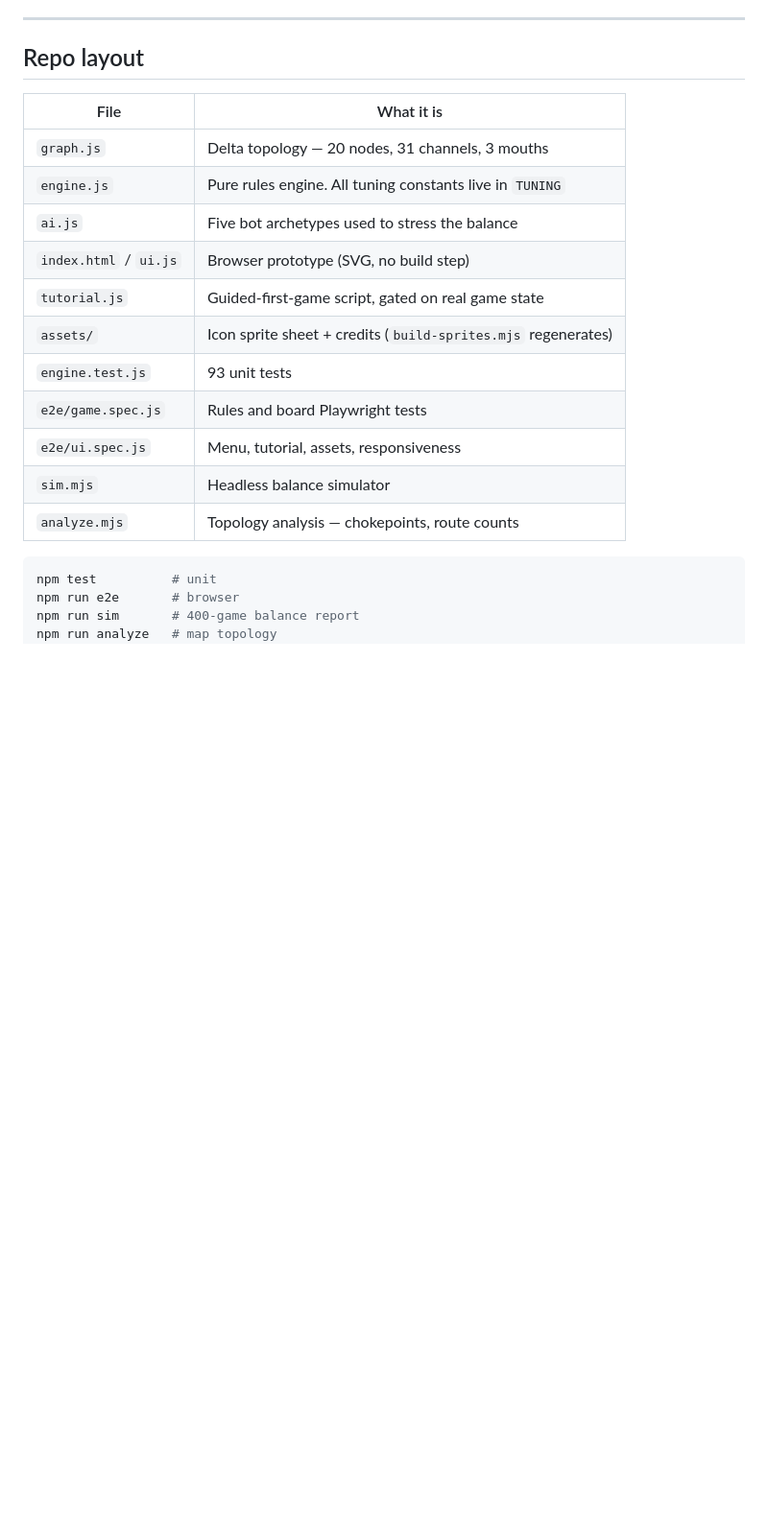
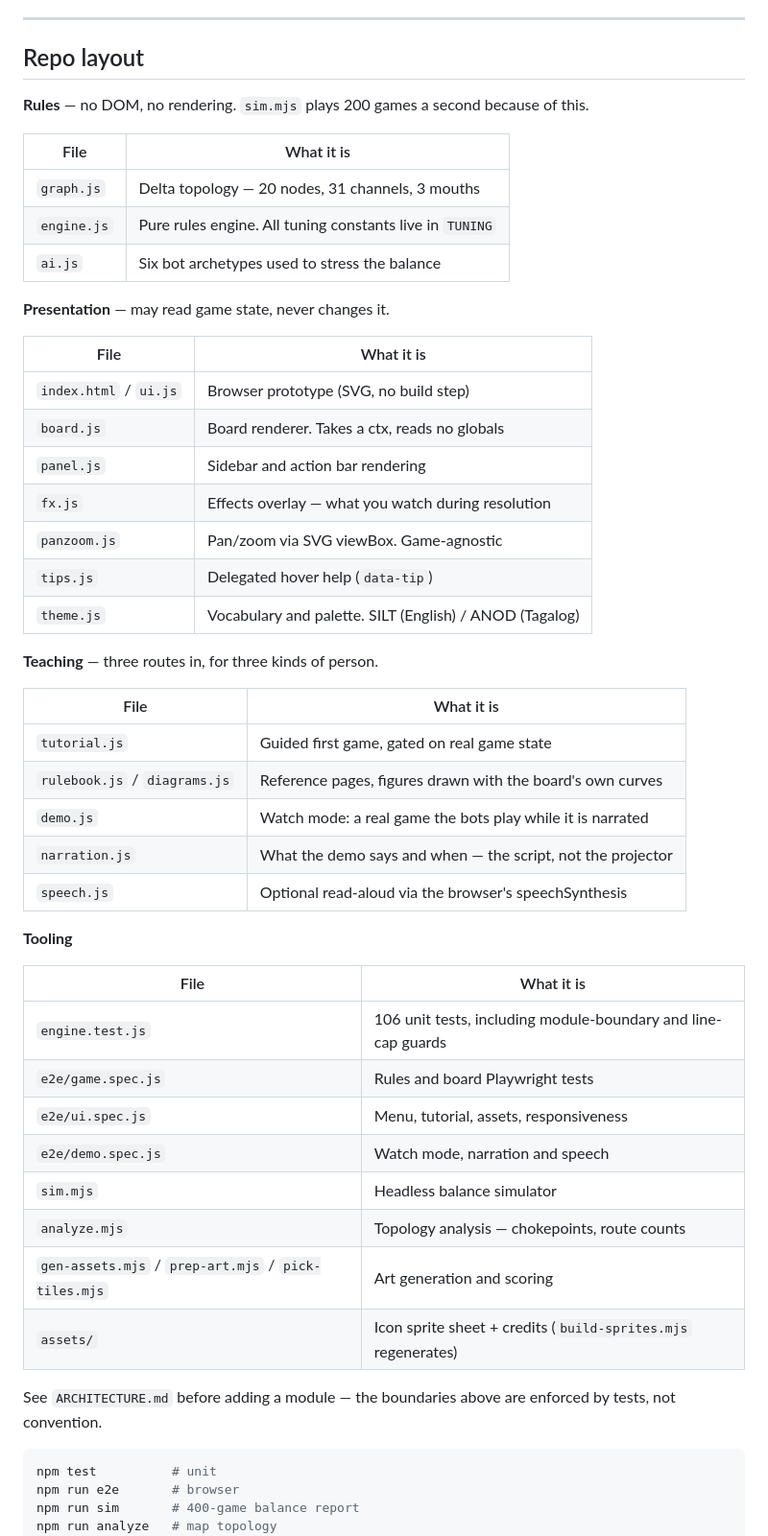
Before and after one commit to Popo422/silt, a Markdown page: README.md, the part around one of its changes. Shown at 96% size. Drawn GitHub-style; blank space fills up the shorter version.

Commit message:
Bring the README back in line with the repo
It listed 93 unit tests (106 now) and eleven of the modules it describes did
not exist when it was written — board.js, panel.js, demo.js, narration.js,
speech.js, panzoom.js, tips.js, fx.js, diagrams.js, rulebook.js, theme.js.

Layout table is grouped by the boundary ARCHITECTURE.md actually enforces —
rules / presentation / teaching / tooling — rather than one flat list, so
where a new module belongs is visible from the shape of the table.

Watch mode and read-aloud were not mentioned anywhere despite being two of the
three ways into the game. Bot count corrected to six; verified against
BOT_KEYS rather than counted by eye.

````diff
--- a/README.md
+++ b/README.md
@@ -59,19 +71,51 @@ Stations score **nothing** on their own. Only working routes count.
 
 ## Repo layout
 
+**Rules** — no DOM, no rendering. `sim.mjs` plays 200 games a second because of this.
+
 | File | What it is |
 |---|---|
 | `graph.js` | Delta topology — 20 nodes, 31 channels, 3 mouths |
 | `engine.js` | Pure rules engine. All tuning constants live in `TUNING` |
-| `ai.js` | Five bot archetypes used to stress the balance |
+| `ai.js` | Six bot archetypes used to stress the balance |
+
+**Presentation** — may read game state, never changes it.
+
+| File | What it is |
+|---|---|
 | `index.html` / `ui.js` | Browser prototype (SVG, no build step) |
-| `tutorial.js` | Guided-first-game script, gated on real game state |
-| `assets/` | Icon sprite sheet + credits (`build-sprites.mjs` regenerates) |
-| `engine.test.js` | 93 unit tests |
+| `board.js` | Board renderer. Takes a ctx, reads no globals |
+| `panel.js` | Sidebar and action bar rendering |
+| `fx.js` | Effects overlay — what you watch during resolution |
+| `panzoom.js` | Pan/zoom via SVG viewBox. Game-agnostic |
+| `tips.js` | Delegated hover help (`data-tip`) |
+| `theme.js` | Vocabulary and palette. SILT (English) / ANOD (Tagalog) |
+
+**Teaching** — three routes in, for three kinds of person.
+
+| File | What it is |
+|---|---|
+| `tutorial.js` | Guided first game, gated on real game state |
+| `rulebook.js` / `diagrams.js` | Reference pages, figures drawn with the board's own curves |
+| `demo.js` | Watch mode: a real game the bots play while it is narrated |
+| `narration.js` | What the demo says and when — the script, not the projector |
+| `speech.js` | Optional read-aloud via the browser's speechSynthesis |
+
+**Tooling**
+
+| File | What it is |
+|---|---|
+| `engine.test.js` | 106 unit tests, including module-boundary and line-cap guards |
 | `e2e/game.spec.js` | Rules and board Playwright tests |
 | `e2e/ui.spec.js` | Menu, tutorial, assets, responsiveness |
+| `e2e/demo.spec.js` | Watch mode, narration and speech |
 | `sim.mjs` | Headless balance simulator |
 | `analyze.mjs` | Topology analysis — chokepoints, route counts |
+| `gen-assets.mjs` / `prep-art.mjs` / `pick-tiles.mjs` | Art generation and scoring |
+| `assets/` | Icon sprite sheet + credits (`build-sprites.mjs` regenerates) |
+
+See `ARCHITECTURE.md` before adding a module — the boundaries above are enforced
+by tests, not convention.
 
 ```bash
 npm test          # unit
````
Also changed, not shown: other parts of README.md (+14 -2 lines).
